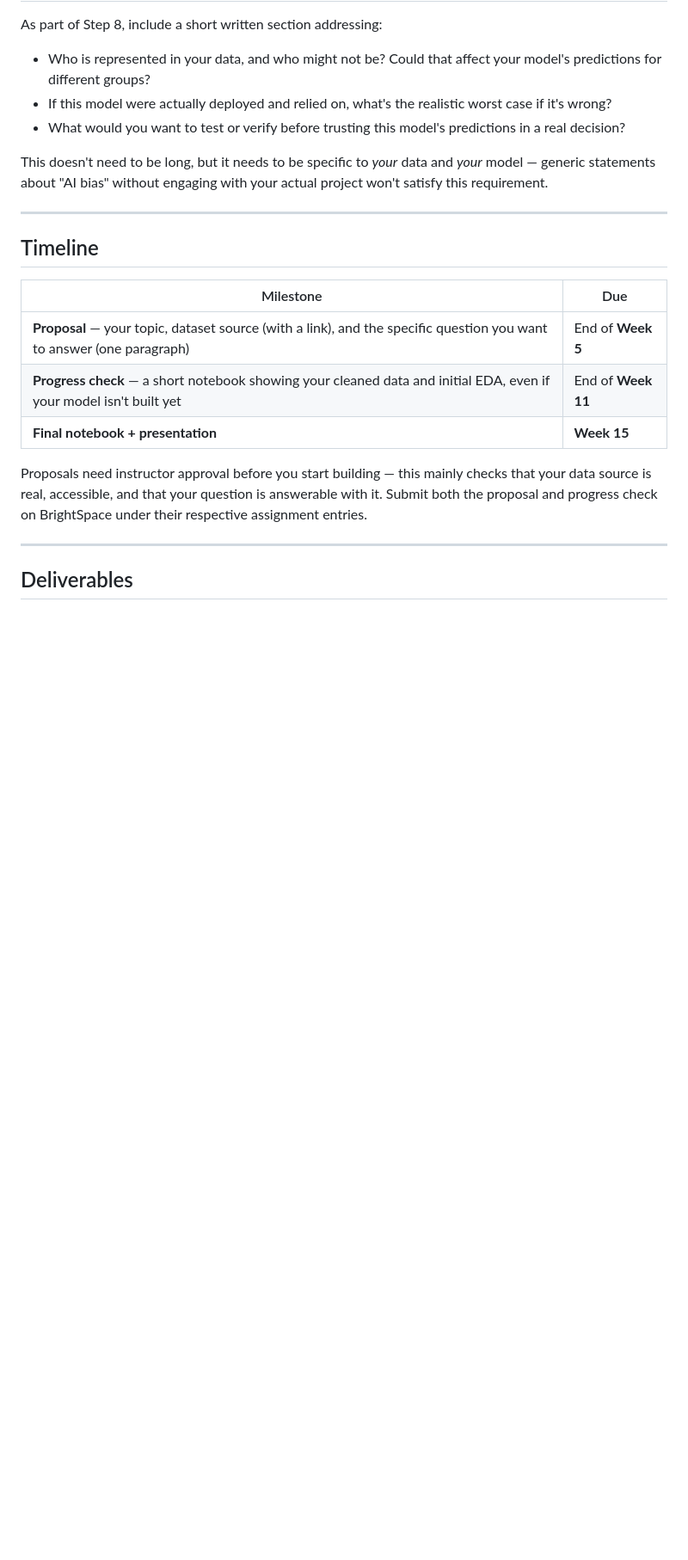
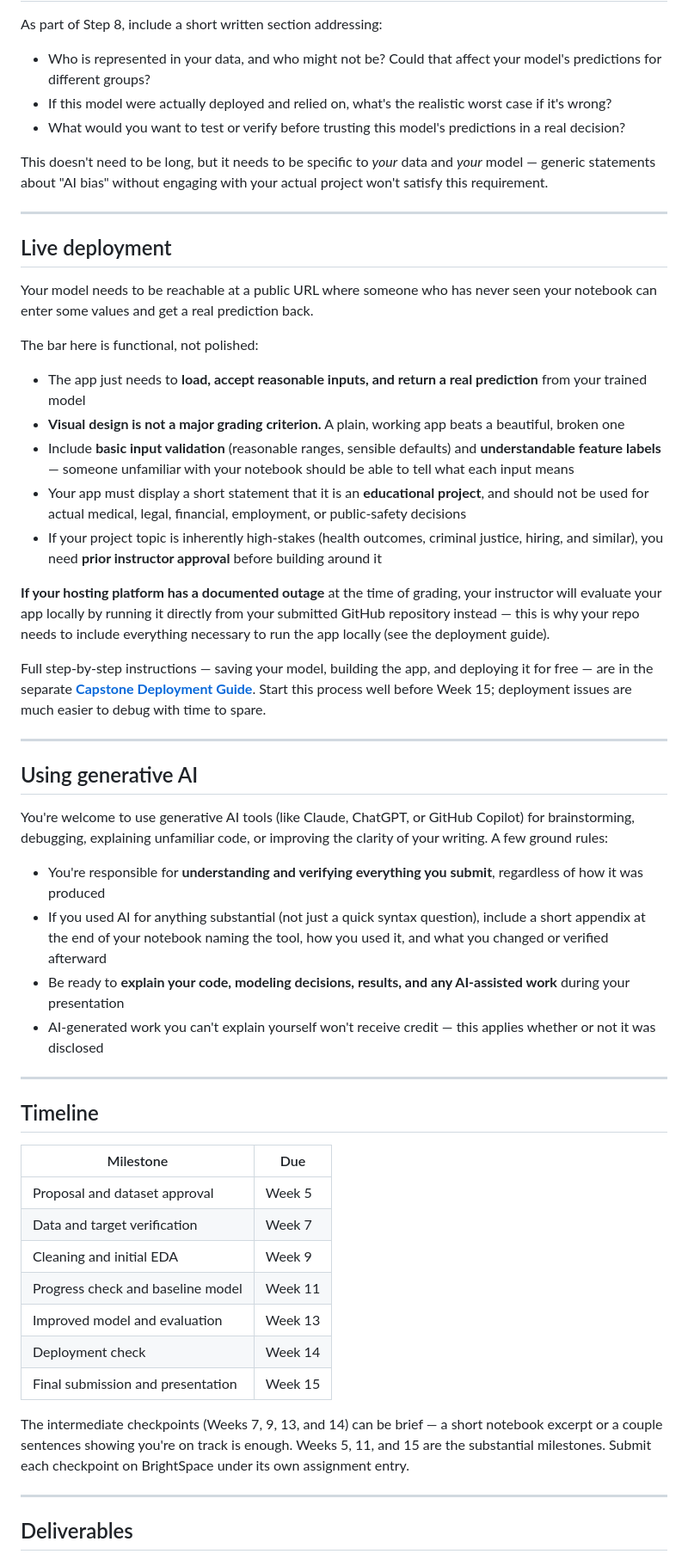
Before and after one commit to thitimas/cs383-fa26-materials-public, a Markdown page: capstone/capstone_project.md, the part around one of its changes. Shown at 86% size. Rendered like a GitHub page; blank space fills up the shorter version.

```diff
--- a/capstone/capstone_project.md
+++ b/capstone/capstone_project.md
@@ -92,17 +145,64 @@ statements about "AI bias" without engaging with your actual project won't satis
 
 ---
 
+## Live deployment
+
+Your model needs to be reachable at a public URL where someone who has never seen your notebook can enter
+some values and get a real prediction back.
+
+The bar here is functional, not polished:
+
+- The app just needs to **load, accept reasonable inputs, and return a real prediction** from your
+  trained model
+- **Visual design is not a major grading criterion.** A plain, working app beats a beautiful, broken one
+- Include **basic input validation** (reasonable ranges, sensible defaults) and **understandable feature
+  labels** — someone unfamiliar with your notebook should be able to tell what each input means
+- Your app must display a short statement that it is an **educational project**, and should not be used
+  for actual medical, legal, financial, employment, or public-safety decisions
+- If your project topic is inherently high-stakes (health outcomes, criminal justice, hiring, and similar),
+  you need **prior instructor approval** before building around it
+
+**If your hosting platform has a documented outage** at the time of grading, your instructor will evaluate
+your app locally by running it directly from your submitted GitHub repository instead — this is why your
+repo needs to include everything necessary to run the app locally (see the deployment guide).
+
+Full step-by-step instructions — saving your model, building the app, and deploying it for free — are in
+the separate **[Capstone Deployment Guide](capstone_deployment_guide.md)**. Start this process well
+before Week 15; deployment issues are much easier to debug with time to spare.
+
+---
+
+## Using generative AI
+
+You're welcome to use generative AI tools (like Claude, ChatGPT, or GitHub Copilot) for brainstorming,
+debugging, explaining unfamiliar code, or improving the clarity of your writing. A few ground rules:
+
+- You're responsible for **understanding and verifying everything you submit**, regardless of how it was
+  produced
+- If you used AI for anything substantial (not just a quick syntax question), include a short appendix
+  at the end of your notebook naming the tool, how you used it, and what you changed or verified afterward
+- Be ready to **explain your code, modeling decisions, results, and any AI-assisted work** during your
+  presentation
+- AI-generated work you can't explain yourself won't receive credit — this applies whether or not it was
+  disclosed
+
+---
+
 ## Timeline
 
 | Milestone | Due |
 |---|---|
-| **Proposal** — your topic, dataset source (with a link), and the specific question you want to answer (one paragraph) | End of **Week 5** |
-| **Progress check** — a short notebook showing your cleaned data and initial EDA, even if your model isn't built yet | End of **Week 11** |
-| **Final notebook + presentation** | **Week 15** |
+| Proposal and dataset approval | Week 5 |
+| Data and target verification | Week 7 |
+| Cleaning and initial EDA | Week 9 |
+| Progress check and baseline model | Week 11 |
+| Improved model and evaluation | Week 13 |
+| Deployment check | Week 14 |
+| Final submission and presentation | Week 15 |
 
-Proposals need instructor approval before you start building — this mainly checks that your data source
-is real, accessible, and that your question is answerable with it. Submit both the proposal and progress
-check on BrightSpace under their respective assignment entries.
+The intermediate checkpoints (Weeks 7, 9, 13, and 14) can be brief — a short notebook excerpt or a couple
+sentences showing you're on track is enough. Weeks 5, 11, and 15 are the substantial milestones. Submit
+each checkpoint on BrightSpace under its own assignment entry.
 
 ---
 
```
Also changed, not shown: other parts of capstone/capstone_project.md (+137 -61 lines).
